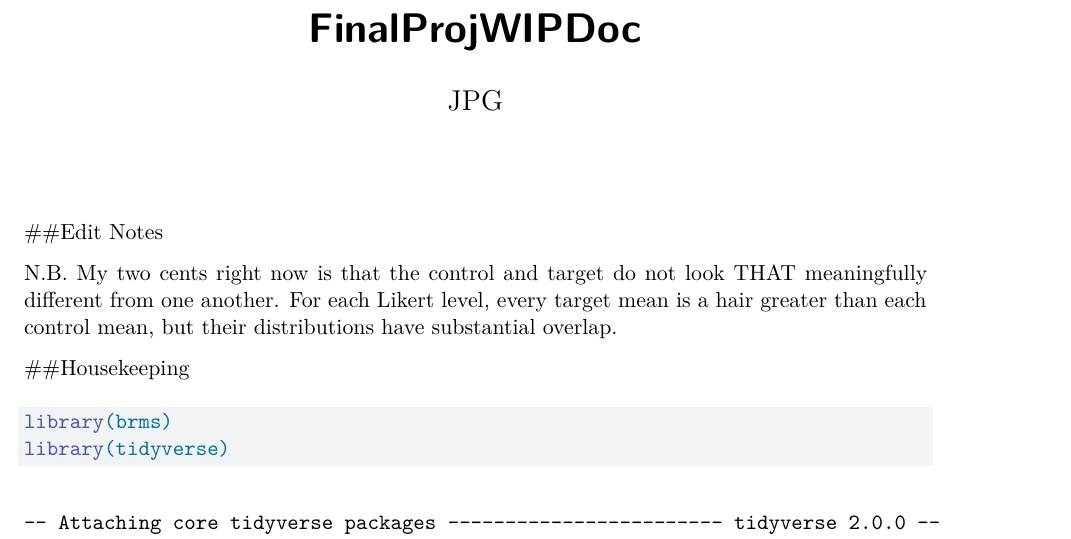
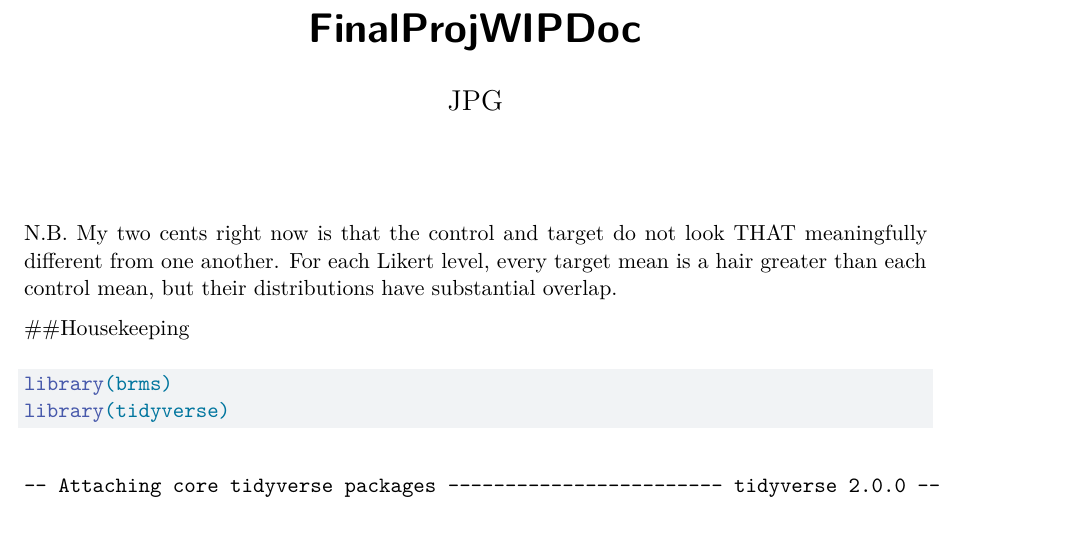
Before and after one commit to qetyx/QML-Final-Project---2026, a Quarto document (QML-Final-Proj-JPG.qmd): part of page 1 of 4, cut so that both start at the same text. Rendered offline with R 4.5, knitr and Pandoc in place of Quarto, then LaTeX, with nearby package versions; some code elsewhere in the file could not run offline.

```diff
--- a/QML-Final-Proj-JPG.qmd
+++ b/QML-Final-Proj-JPG.qmd
@@ -3,8 +3,6 @@
 author: "JPG"
 format: pdf
 ---
-
-##Edit Notes
 
 N.B. My two cents right now is that the control and target do not look THAT meaningfully different from one another. For each Likert level, every target mean is a hair greater than each control mean, but their distributions have substantial overlap.
 
```
